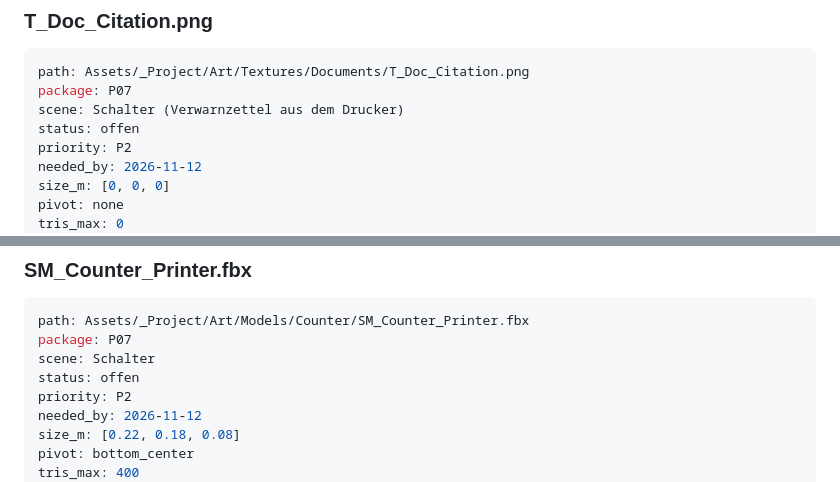
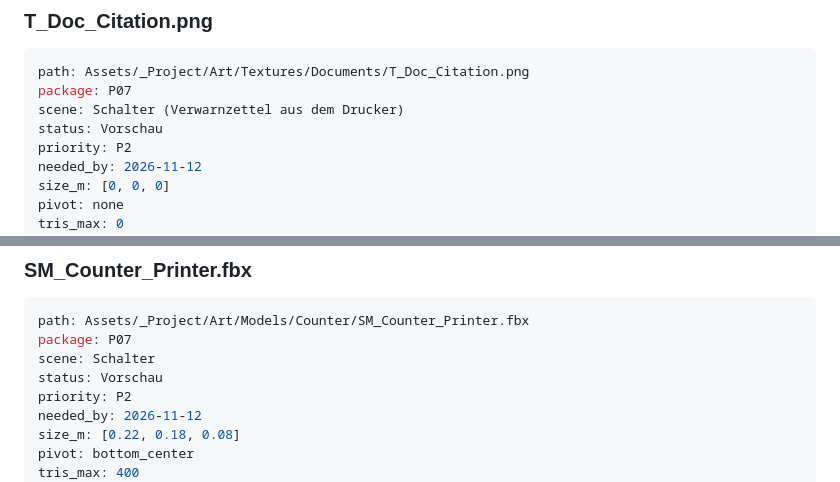
Before and after one commit to Juice-de-Orange/game-off-2026, a Markdown page: docs/ASSET-REQUESTS.md, 2 parts joined by grey strips. GitHub-like rendering.

Commit message:
assets(P07): T_Doc_Citation.png, SM_Counter_Printer.fbx - citation slip background (RGB, palette only, no mesh) + counter citation printer (176 tris, slot Printer)
Co-Authored-By: Claude Opus 5.5 <noreply@anthropic.com>

```diff
--- a/docs/ASSET-REQUESTS.md
+++ b/docs/ASSET-REQUESTS.md
@@ -4364,7 +4364,7 @@ feedback: []
 path: Assets/_Project/Art/Textures/Documents/T_Doc_Citation.png
 package: P07
 scene: Schalter (Verwarnzettel aus dem Drucker)
-status: offen
+status: Vorschau
 priority: P2
 needed_by: 2026-11-12
 size_m: [0, 0, 0]
@@ -4392,7 +4392,7 @@ feedback: []
 path: Assets/_Project/Art/Models/Counter/SM_Counter_Printer.fbx
 package: P07
 scene: Schalter
-status: offen
+status: Vorschau
 priority: P2
 needed_by: 2026-11-12
 size_m: [0.22, 0.18, 0.08]
```
Also changed, not shown: docs/asset-previews/SM_Counter_Printer.png (added), docs/asset-previews/T_Doc_Citation.png (added), docs/asset-previews/lineup_P07-schalter.png (added), 4 other files.
